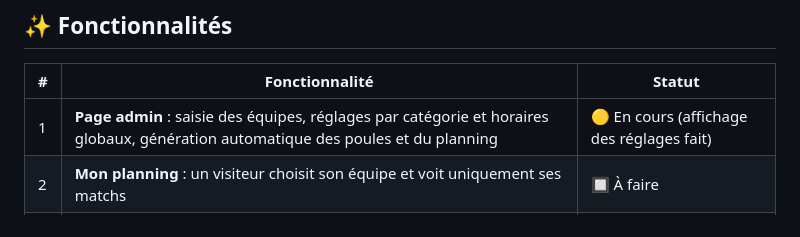
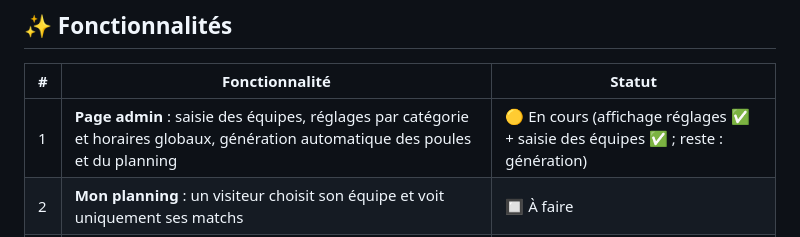
Before and after one commit to RFL974/tournoi-r92, a Markdown page: README.md, the part around the change. Rendered like a GitHub page.

Commit message:
Etape 2 validee : saisie des equipes testee OK
- README + CHANGELOG : saisie des equipes fonctionnelle (ajout/suppression testes)

Co-Authored-By: Claude Opus 4.8 <noreply@anthropic.com>

```diff
--- a/README.md
+++ b/README.md
@@ -13,7 +13,7 @@ puis de suivre les scores et classements en direct.
 
 | # | Fonctionnalité | Statut |
 |---|---|---|
-| 1 | **Page admin** : saisie des équipes, réglages par catégorie et horaires globaux, génération automatique des poules et du planning | 🟡 En cours (affichage des réglages fait) |
+| 1 | **Page admin** : saisie des équipes, réglages par catégorie et horaires globaux, génération automatique des poules et du planning | 🟡 En cours (affichage réglages ✅ + saisie des équipes ✅ ; reste : génération) |
 | 2 | **Mon planning** : un visiteur choisit son équipe et voit uniquement ses matchs | 🔲 À faire |
 | 3 | **Live** : classements par catégorie, derniers scores, favoris (étoile), bannière don HelloAsso | 🔲 À faire |
 | 4 | **Saisie des scores** : formulaire match par match | 🔲 À faire |
```
Also changed, not shown: CHANGELOG.md (+2 -0 lines).
